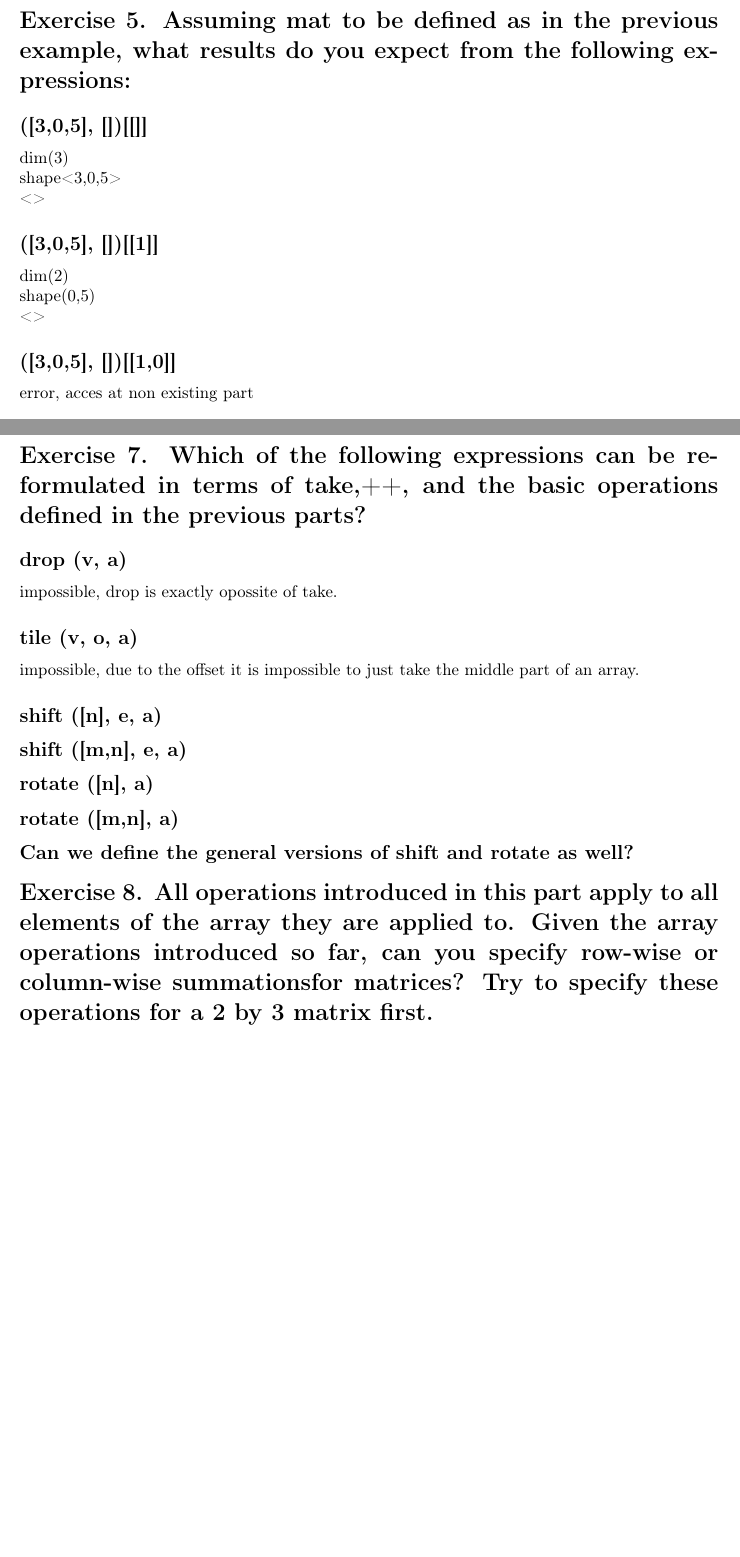
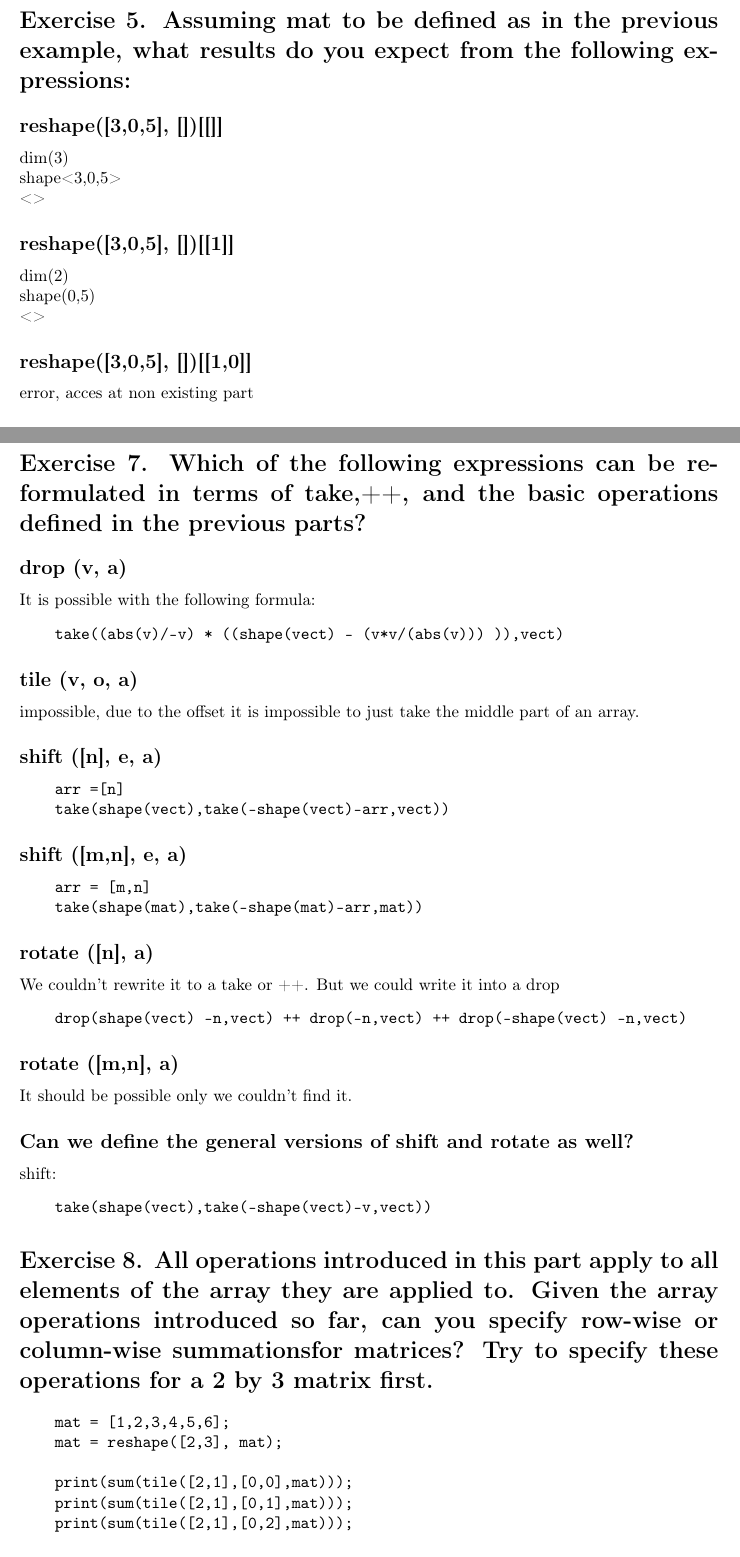
Before and after one commit to GianniM123/AdvancedProgramming, a LaTeX document (week-2/report/report.tex): two parts of pages 1 and 2 of 2, joined at a grey line, cut so that both start at the same text. Compiled offline with pdfLaTeX.

Commit message:
added week 2

```diff
--- a/week-2/report/report.tex
+++ b/week-2/report/report.tex
@@ -38,15 +38,15 @@
 \maketitle
 
 \section*{Exercise 5. Assuming mat to be defined as in the previous example, what results do you expect from the following expressions:}
-\subsection*{([3,0,5], [])[[]]}
+\subsection*{reshape([3,0,5], [])[[]]}
 dim(3)\\
 shape<3,0,5>\\
 <>
-\subsection*{([3,0,5], [])[[1]]}
+\subsection*{reshape([3,0,5], [])[[1]]}
 dim(2)\\
 shape(0,5)\\
 <>
-\subsection*{([3,0,5], [])[[1,0]]}
+\subsection*{reshape([3,0,5], [])[[1,0]]}
 error, acces at non existing part
 \subsection*{mat[reshape([2,0], [])]}
 can't be printed ??
@@ -64,15 +64,47 @@ error since the shapes are different
 
 \section*{Exercise 7. Which of the following expressions can be reformulated in terms of take,++, and the basic operations defined in the previous parts?}
 \subsection*{drop (v, a)}
-impossible, drop is exactly opossite of take.
+It is possible with the following formula:
+\begin{verbatim}
+    take((abs(v)/-v) * ((shape(vect) - (v*v/(abs(v))) )),vect)
+\end{verbatim}
 \subsection*{tile (v, o, a)}
 impossible, due to the offset it is impossible to just take the middle part of an array.
 \subsection*{shift ([n], e, a)}
+\begin{verbatim}
+    arr =[n]
+    take(shape(vect),take(-shape(vect)-arr,vect))
+\end{verbatim}
+
 \subsection*{shift ([m,n], e, a)}
+\begin{verbatim}
+    arr = [m,n]
+    take(shape(mat),take(-shape(mat)-arr,mat))
+\end{verbatim}
+
 \subsection*{rotate ([n], a)}
+We couldn't rewrite it to a take or ++. But we could write it into a drop
+\begin{verbatim}
+    drop(shape(vect) -n,vect) ++ drop(-n,vect) ++ drop(-shape(vect) -n,vect)
+\end{verbatim}
 \subsection*{rotate ([m,n], a)}
+It should be possible only we couldn't find it.
 \subsection*{Can we define the general versions of shift and rotate as well?}
+shift:
+\begin{verbatim}
+    take(shape(vect),take(-shape(vect)-v,vect))
+\end{verbatim}
 \section*{Exercise 8. All operations introduced in this part apply to all elements of the array they are applied to. Given the array operations introduced so far, can you specify row-wise or column-wise summationsfor matrices? Try to specify these operations for a 2 by 3 matrix first.}
+\begin{verbatim}
+    mat = [1,2,3,4,5,6];
+    mat = reshape([2,3], mat);
 
+    print(sum(tile([2,1],[0,0],mat)));
+    print(sum(tile([2,1],[0,1],mat)));
+    print(sum(tile([2,1],[0,2],mat)));
+
+    print(sum(tile([1,3],[0,0],mat)));
+    print(sum(tile([1,3],[1,0],mat)));
+\end{verbatim}
 
 \end{document}
```
Also changed, not shown: week-2/report/report.pdf, 5 other files.
